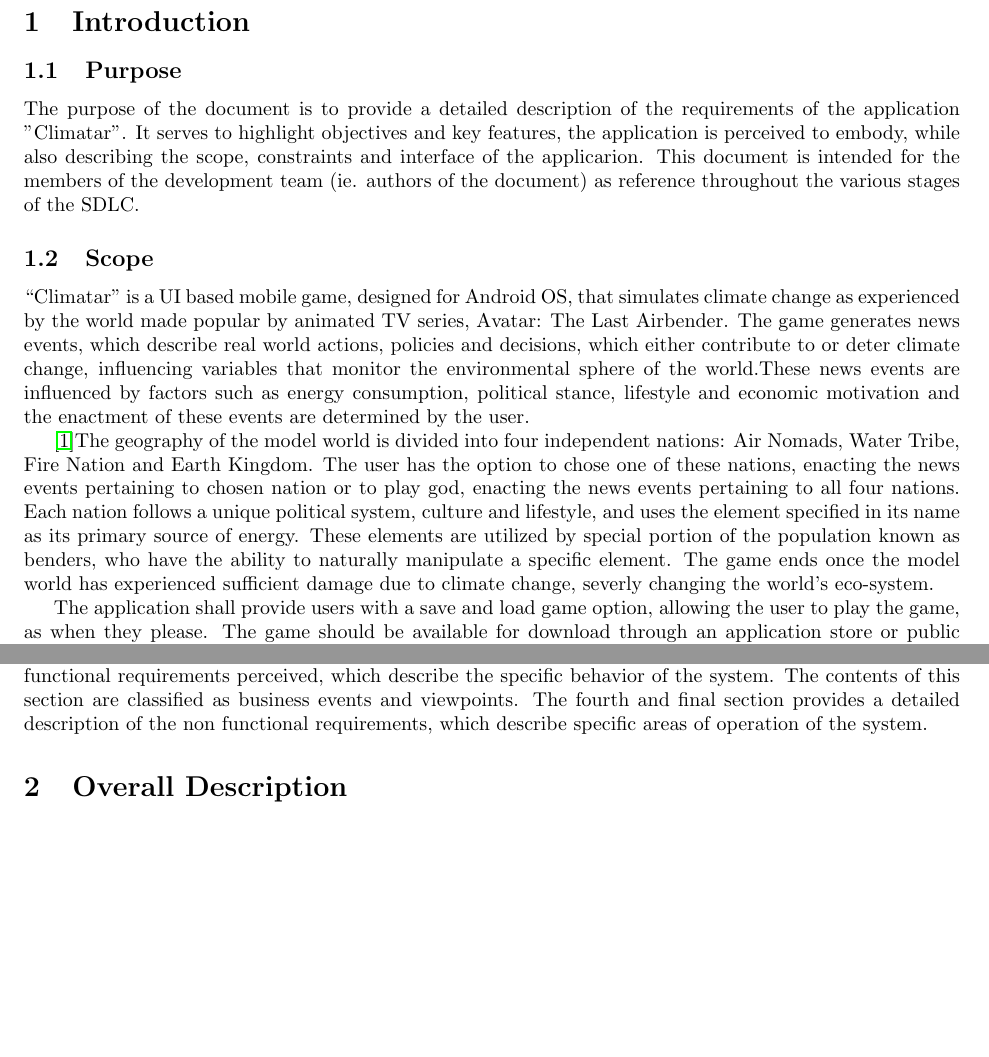
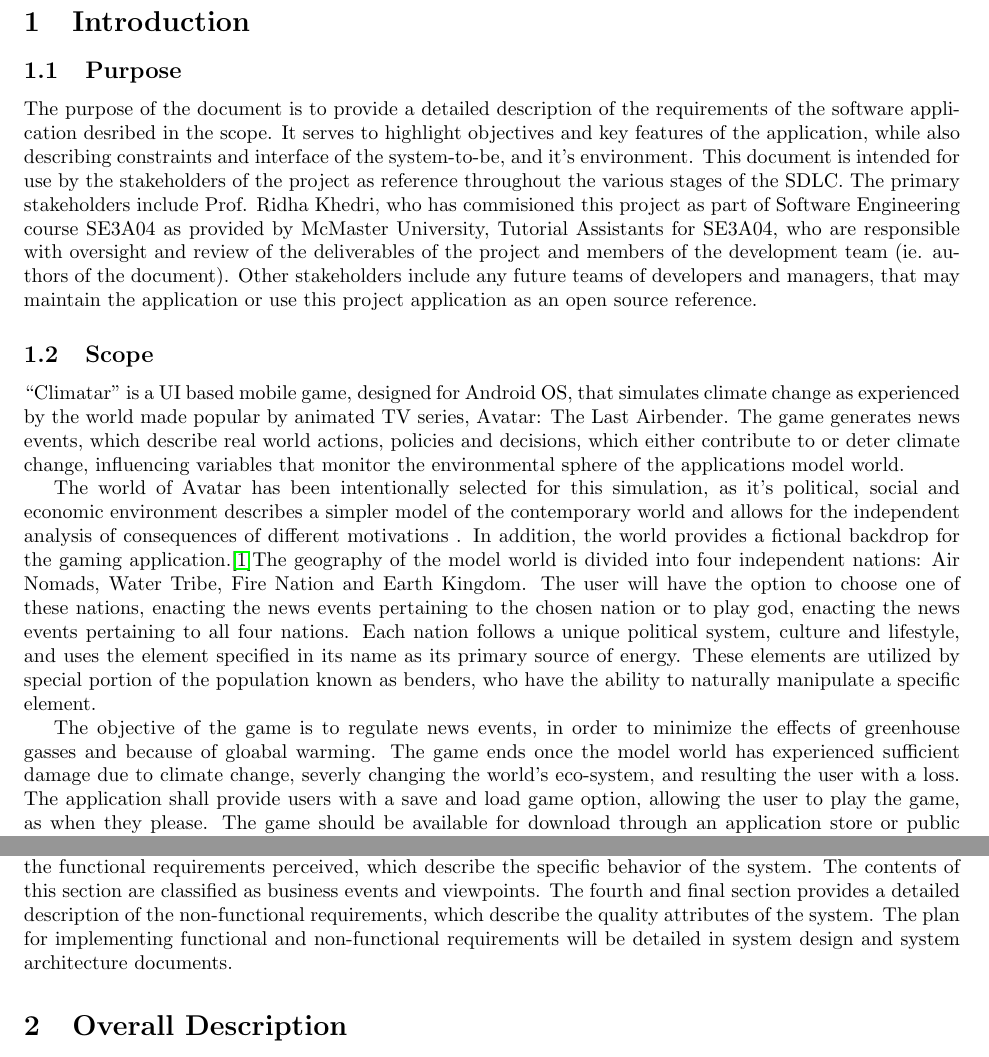
Before and after one commit to mcgeer/Climatar, a LaTeX document (Deliverable 1/SRS.tex): two parts of pages 1 and 2 of 14 before the commit and two parts of pages 1 and 2 of 15 after it, joined at a grey line, cut so that both start at the same text, the shorter picture padded with empty space. Compiled offline with pdfLaTeX; a missing bibliography style is replaced by a similar one.

Commit message:
Section 1 redone

```diff
--- a/Deliverable 1/SRS.tex
+++ b/Deliverable 1/SRS.tex
@@ -48,17 +48,17 @@
 \subsection{Purpose}
 \label{sub:purpose}
 % Begin SubSection
-	The purpose of the document is to provide a detailed description of the requirements of the application "Climatar". It serves to highlight objectives and key features, the application is perceived to embody, while also describing the scope, constraints and interface of the applicarion. This document is intended for the members of the development team (ie. authors of the document) as reference throughout the various stages of the SDLC.
+	The purpose of the document is to provide a detailed description of the requirements of the software application desribed in the scope. It serves to highlight objectives and key features of the application, while also describing constraints and interface of the system-to-be, and it's environment. This document is intended for use by the stakeholders of the project as reference throughout the various stages of the SDLC. The primary stakeholders include Prof. Ridha Khedri, who has commisioned this project as part of Software Engineering course SE3A04 as provided by McMaster University, Tutorial Assistants for SE3A04, who are responsible with oversight and review of the deliverables of the project and members of the development team (ie. authors of the document). Other stakeholders include any future teams of developers and managers, that may maintain the application or use this project application as an open source reference.
 % End SubSection
 
 \subsection{Scope}
 \label{sub:scope}
 % Begin SubSection
-	“Climatar” is a UI based mobile game, designed for Android OS, that simulates climate change as experienced by the world made popular by animated TV series, Avatar: The Last Airbender. The game generates news events, which describe real world actions, policies and decisions, which either contribute to or deter climate change, influencing variables that monitor the environmental sphere of the world.These news events are influenced by factors such as energy consumption, political stance, lifestyle and economic motivation and the enactment of these events are determined by the user.
+	“Climatar” is a UI based mobile game, designed for Android OS, that simulates climate change as experienced by the world made popular by animated TV series, Avatar: The Last Airbender. The game generates news events, which describe real world actions, policies and decisions, which either contribute to or deter climate change, influencing variables that monitor the environmental sphere of the applications model world.
 
-	\cite{WoA}The geography of the model world is divided into four independent nations: Air Nomads, Water Tribe, Fire Nation and Earth Kingdom. The user has the option to chose one of these nations, enacting the news events pertaining to chosen nation or to play god, enacting the news events pertaining to all four nations. Each nation follows a unique political system, culture and lifestyle, and uses the element specified in its name as its primary source of energy. These elements are utilized by special portion of the population known as benders, who have the ability to naturally manipulate a specific element. The game ends once the model world has experienced sufficient damage due to climate change, severly changing the world's eco-system.
+The world of Avatar has been intentionally selected for this simulation, as it's political, social and economic environment describes a simpler model of the contemporary world and allows for the independent analysis of consequences of different motivations . In addition, the world provides a fictional backdrop for the gaming application.\cite{WoA}The geography of the model world is divided into four independent nations: Air Nomads, Water Tribe, Fire Nation and Earth Kingdom. The user will have the option to choose one of these nations, enacting the news events pertaining to the chosen nation or to play god, enacting the news events pertaining to all four nations. Each nation follows a unique political system, culture and lifestyle, and uses the element specified in its name as its primary source of energy. These elements are utilized by special portion of the population known as benders, who have the ability to naturally manipulate a specific element.
 
-	The application shall provide users with a save and load game option, allowing the user to play the game, as when they please. The game should be available for download through an application store or public repository.
+The objective of the game is to regulate news events, in order to minimize the effects of greenhouse gasses and because of gloabal warming. The game ends once the model world has experienced sufficient damage due to climate change, severly changing the world's eco-system, and resulting the user with a loss. The application shall provide users with a save and load game option, allowing the user to play the game, as when they please. The game should be available for download through an application store or public repository.
 % End SubSection
 
 \subsection{Definitions, Acronyms, and Abbreviations}
@@ -86,8 +86,7 @@
 \subsection{Overview}
 \label{sub:overview}
 % Begin SubSection
-	The rest of the document is divided into three sections. The second section provides an abstract overview of the product and its major functionality. The section defines the constraints for the system and the assumptions that affect the system’s requirements, all the while highlighting the proposed system's benefits that distinguish it from simillar products available. The third section provides a detailed description of the functional requirements perceived, which describe the specific behavior of the system. The contents of this section are classified as business events and viewpoints. The fourth and final section provides a detailed description of the non functional requirements, which describe specific areas of operation of the system.
-
+	The rest of the document is divided into three sections. The second section provides an abstract overview of the product and its major functionality. The section defines the constraints for the system and the assumptions that affect the system’s requirements, all the while highlighting the proposed system's benefits that distinguish it from simillar products available. The third section provides a detailed description of the functional requirements perceived, which describe the specific behavior of the system. The contents of this section are classified as business events and viewpoints. The fourth and final section provides a detailed description of the non-functional requirements, which describe the quality attributes of the system. The plan for implementing functional and non-functional requirements will be detailed in system design and system architecture documents.
 % End SubSection
 
 % End Section
```
Also changed, not shown: Deliverable 1/SRS.pdf.
